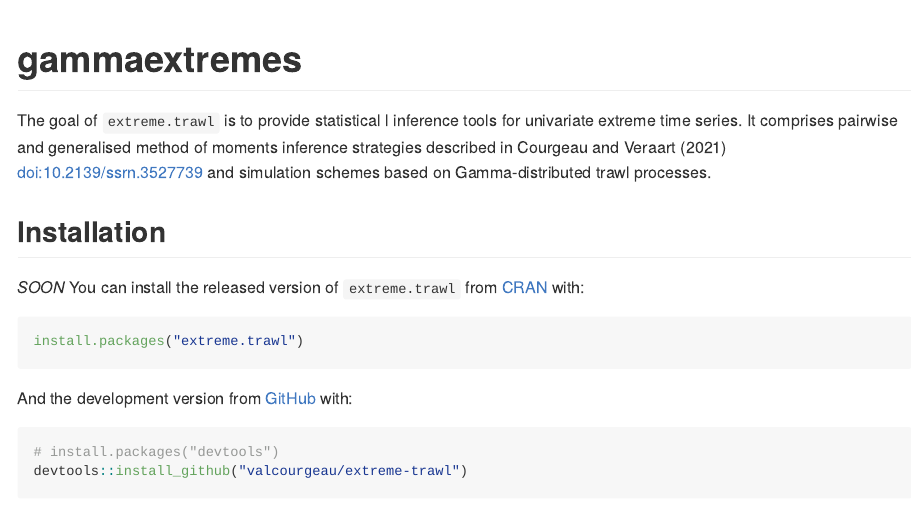
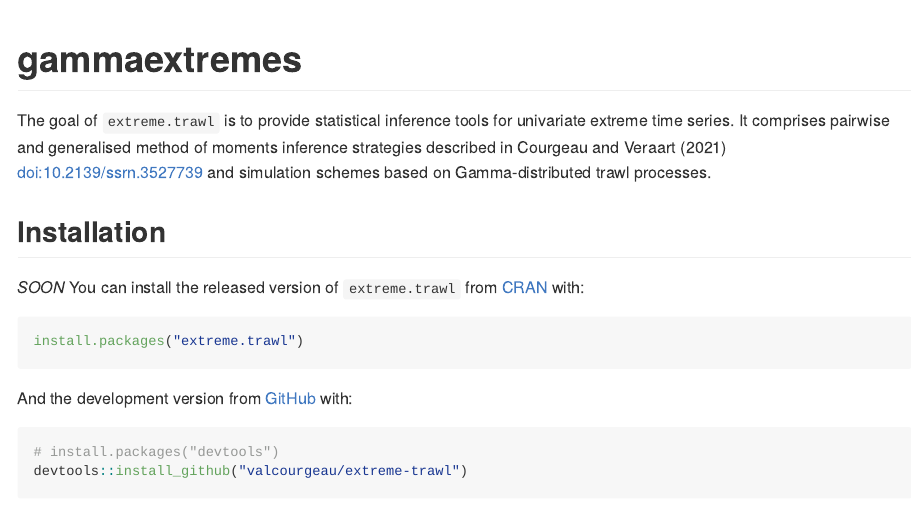
Before and after one commit to valcourgeau/extreme-trawl, an R Markdown document (README.Rmd): the page in a window 1100 px wide, from its top. The pictures show the output file README.md that the author committed with the source, drawn offline in the style of GitHub.

```diff
--- a/README.Rmd
+++ b/README.Rmd
@@ -18,7 +18,7 @@
 <!-- badges: start -->
 <!-- badges: end -->
 
-The goal of `extreme.trawl` is to provide statistical l inference tools for univariate extreme time series.  It comprises pairwise and generalised method of moments inference strategies described in Courgeau and Veraart (2021) <doi:10.2139/ssrn.3527739> and simulation schemes based on Gamma-distributed trawl processes.
+The goal of `extreme.trawl` is to provide statistical inference tools for univariate extreme time series.  It comprises pairwise and generalised method of moments inference strategies described in Courgeau and Veraart (2021) <doi:10.2139/ssrn.3527739> and simulation schemes based on Gamma-distributed trawl processes.
 
 ## Installation
 
```
Also changed, not shown: R/package.R (+5 -1 lines), README.md.
